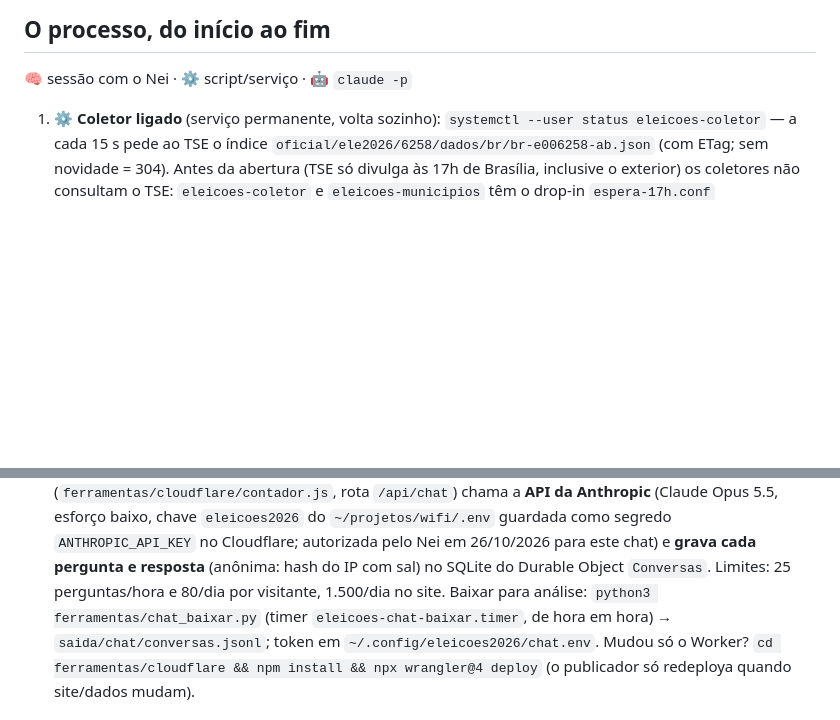
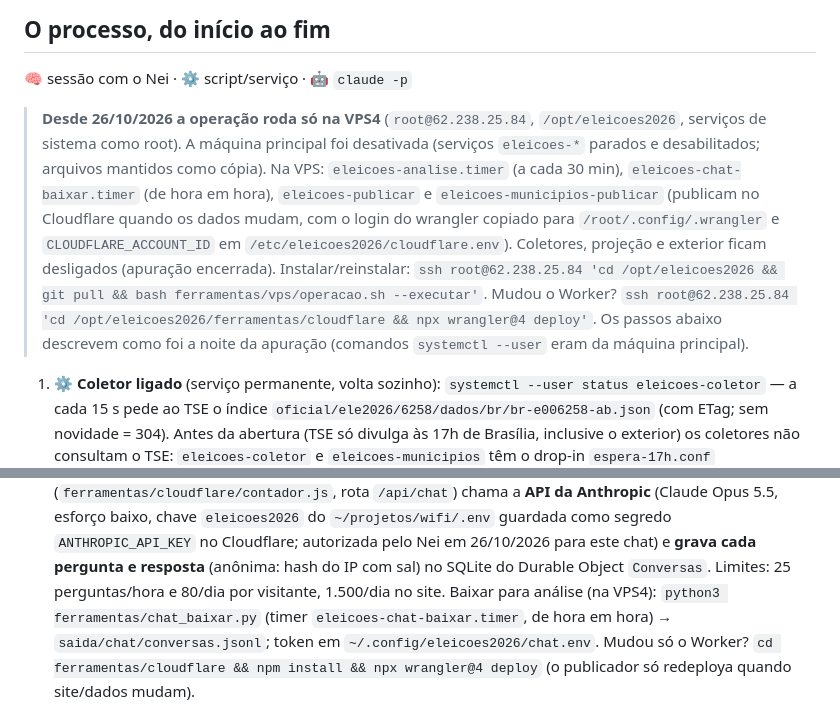
Before and after one commit to inematds/eleicoes2026, a Markdown page: README.md, 2 parts joined by grey strips. GitHub-like rendering; blank space fills up the shorter version.

Commit message:
Operação passa para a VPS4: publicadores, análise e download do chat lá; máquina principal desativada
Co-Authored-By: Claude Opus 5.5 <noreply@anthropic.com>

```diff
--- a/README.md
+++ b/README.md
@@ -27,6 +27,16 @@ Análise inicial e decisões: `ANALISE.md`. Falhas corrigidas: `FALHAS.md`.
 ## O processo, do início ao fim
 
 🧠 sessão com o Nei · ⚙️ script/serviço · 🤖 `claude -p`
+
+> **Desde 26/10/2026 a operação roda só na VPS4** (`root@62.238.25.84`, `/opt/eleicoes2026`, serviços de sistema
+> como root). A máquina principal foi desativada (serviços `eleicoes-*` parados e desabilitados; arquivos mantidos
+> como cópia). Na VPS: `eleicoes-analise.timer` (a cada 30 min), `eleicoes-chat-baixar.timer` (de hora em hora),
+> `eleicoes-publicar` e `eleicoes-municipios-publicar` (publicam no Cloudflare quando os dados mudam, com o login do
+> wrangler copiado para `/root/.config/.wrangler` e `CLOUDFLARE_ACCOUNT_ID` em `/etc/eleicoes2026/cloudflare.env`).
+> Coletores, projeção e exterior ficam desligados (apuração encerrada). Instalar/reinstalar:
+> `ssh root@62.238.25.84 'cd /opt/eleicoes2026 && git pull && bash ferramentas/vps/operacao.sh --executar'`.
+> Mudou o Worker? `ssh root@62.238.25.84 'cd /opt/eleicoes2026/ferramentas/cloudflare && npx wrangler@4 deploy'`.
+> Os passos abaixo descrevem como foi a noite da apuração (comandos `systemctl --user` eram da máquina principal).
 
 1. ⚙️ **Coletor ligado** (serviço permanente, volta sozinho):
    `systemctl --user status eleicoes-coletor` — a cada 15 s pede ao TSE o índice
@@ -118,7 +128,7 @@ Análise inicial e decisões: `ANALISE.md`. Falhas corrigidas: `FALHAS.md`.
     baixo, chave `eleicoes2026` do `~/projetos/wifi/.env` guardada como segredo `ANTHROPIC_API_KEY` no Cloudflare;
     autorizada pelo Nei em 26/10/2026 para este chat) e **grava cada pergunta e resposta** (anônima: hash do IP com
     sal) no SQLite do Durable Object `Conversas`. Limites: 25 perguntas/hora e 80/dia por visitante, 1.500/dia no site.
-    Baixar para análise: `python3 ferramentas/chat_baixar.py` (timer `eleicoes-chat-baixar.timer`, de hora em hora)
+    Baixar para análise (na VPS4): `python3 ferramentas/chat_baixar.py` (timer `eleicoes-chat-baixar.timer`, de hora em hora)
     → `saida/chat/conversas.jsonl`; token em `~/.config/eleicoes2026/chat.env`. Mudou só o Worker? `cd
     ferramentas/cloudflare && npm install && npx wrangler@4 deploy` (o publicador só redeploya quando site/dados mudam).
 
```
